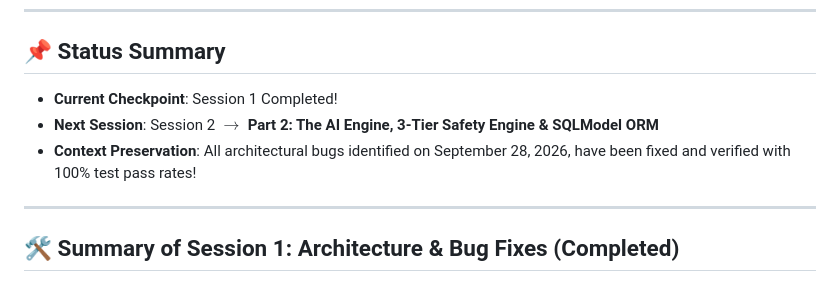
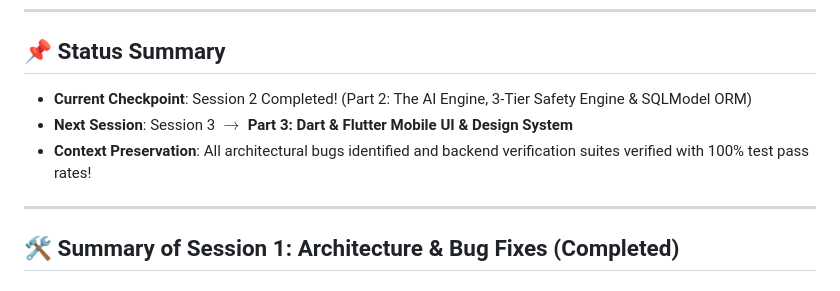
Before and after one commit to ihor-matiushenko/silver_lining, a Markdown page: DEEP_DIVE_ROADMAP.md, the part around the change. Rendered like a GitHub page.

Commit message:
docs: complete Session 2 deep dive on AI engine, 3-tier safety & SQLModel

```diff
--- a/DEEP_DIVE_ROADMAP.md
+++ b/DEEP_DIVE_ROADMAP.md
@@ -5,9 +5,9 @@ This tracking document records our progress in mastering **Dart & Flutter** (Mob
 ---
 
 ## 📌 Status Summary
-* **Current Checkpoint**: Session 1 Completed!
-* **Next Session**: Session 2 $\rightarrow$ **Part 2: The AI Engine, 3-Tier Safety Engine & SQLModel ORM**
-* **Context Preservation**: All architectural bugs identified on September 28, 2026, have been fixed and verified with 100% test pass rates!
+* **Current Checkpoint**: Session 2 Completed! (Part 2: The AI Engine, 3-Tier Safety Engine & SQLModel ORM)
+* **Next Session**: Session 3 $\rightarrow$ **Part 3: Dart & Flutter Mobile UI & Design System**
+* **Context Preservation**: All architectural bugs identified and backend verification suites verified with 100% test pass rates!
 
 ---
 
```
